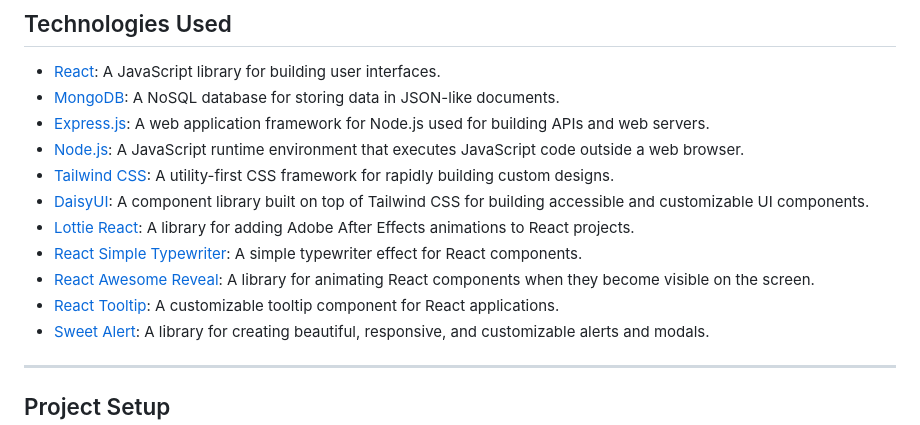
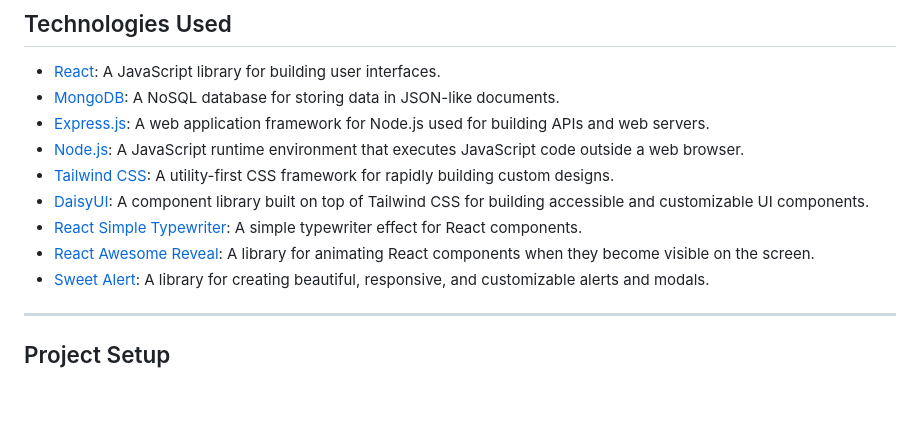
Before and after one commit to tazim5032/ceramics-arena-client, a Markdown page: README.md, the part around one of its changes. Drawn GitHub-style; blank space fills up the shorter version.

```diff
--- a/README.md
+++ b/README.md
@@ -33,10 +33,8 @@ Ceramics Arena is a full-stack web application for showcasing and selling cerami
 - [Node.js](https://nodejs.org/): A JavaScript runtime environment that executes JavaScript code outside a web browser.
 - [Tailwind CSS](https://tailwindcss.com/): A utility-first CSS framework for rapidly building custom designs.
 - [DaisyUI](https://daisyui.com/): A component library built on top of Tailwind CSS for building accessible and customizable UI components.
-- [Lottie React](https://www.npmjs.com/package/lottie-react): A library for adding Adobe After Effects animations to React projects.
 - [React Simple Typewriter](https://www.npmjs.com/package/react-simple-typewriter): A simple typewriter effect for React components.
 - [React Awesome Reveal](https://www.npmjs.com/package/react-awesome-reveal): A library for animating React components when they become visible on the screen.
-- [React Tooltip](https://www.npmjs.com/package/react-tooltip): A customizable tooltip component for React applications.
 - [Sweet Alert](https://sweetalert2.github.io/): A library for creating beautiful, responsive, and customizable alerts and modals.
 
 
```
Also changed, not shown: other parts of README.md (+1 -1 lines).
